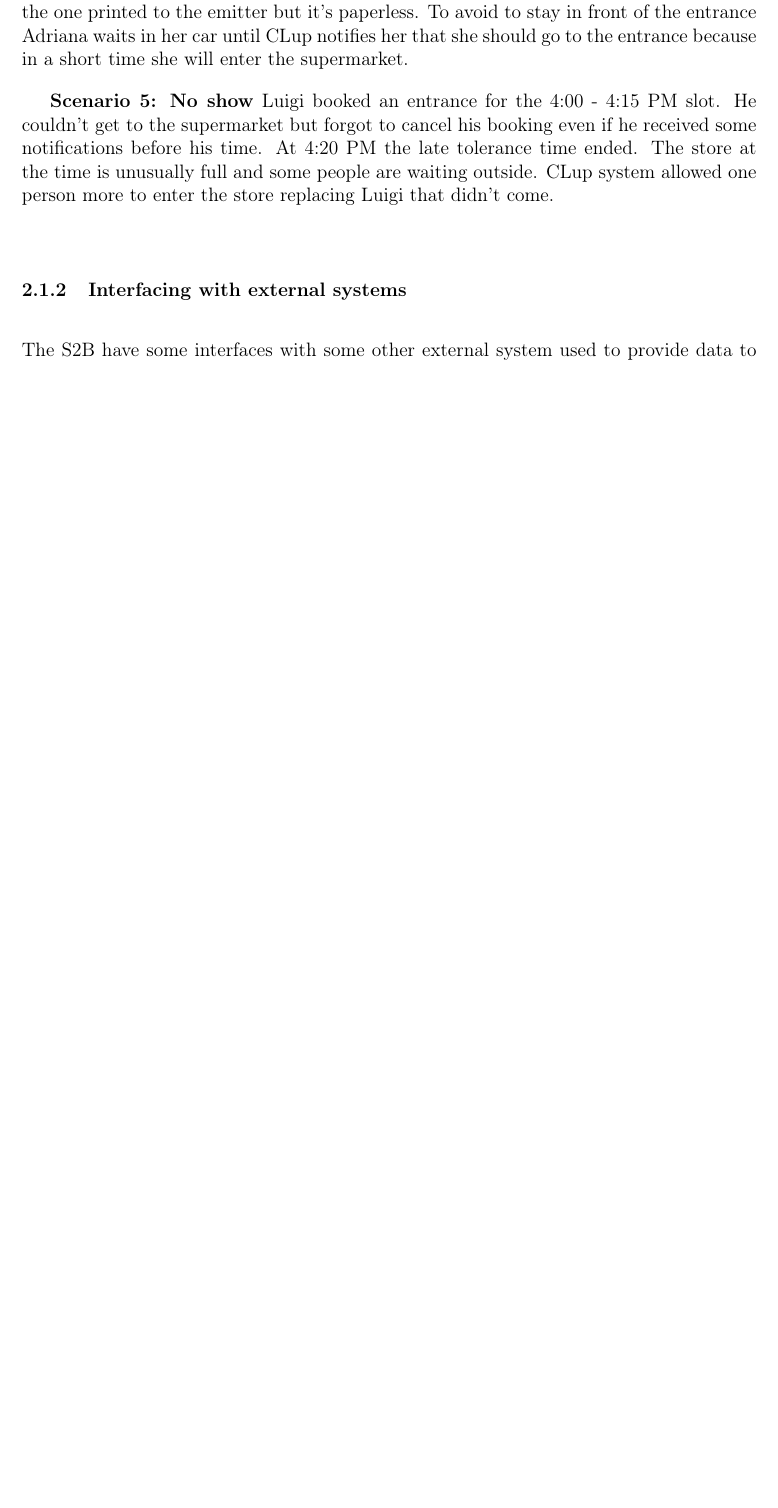
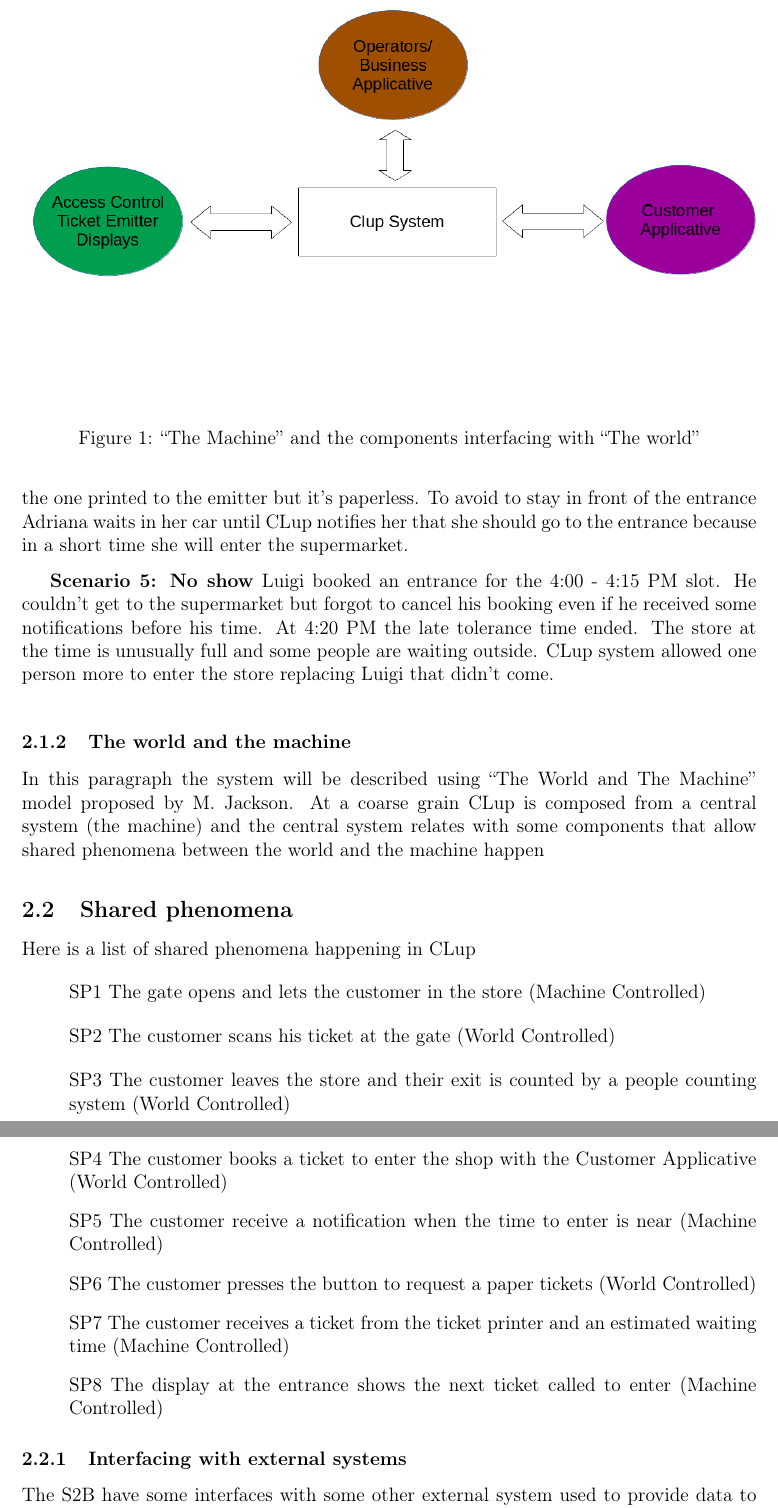
Before and after one commit to davidemerli/clup, a LaTeX document (RASD/main.tex, which reads RASD/Files/overview.tex): part of page 9 of 19 before the commit and two parts of pages 9 and 10 of 19 after it, the two joined at a grey line, cut at the place of the change, the shorter picture padded with empty space. Compiled offline with pdfLaTeX; a LaTeX package or settings file that is missing is left out.

Commit message:
doc: Shared Phenomena

```diff
--- a/RASD/Files/overview.tex
+++ b/RASD/Files/overview.tex
@@ -16,9 +24,36 @@ Marcello booked the 5:45 PM slot at the supermarket near his workplace. This slo
 \textbf{Scenario 4: Paperless}
 For various reasons Adriana could not plan in advance when she can go to do grocery shopping at her favorite store. Even if she does not book her entrance in advance she use CLup to see statistics about the occupancy of the supermarket at every hour try, within her busy schedule, to avoid peak hours. When she is near the supermarket, she creates a ticket to enter as soon as possible, this ticket is equivalent to the one printed to the emitter but it's paperless. To avoid to stay in front of the entrance Adriana waits in her car until CLup notifies her that she should go to the entrance because in a short time she will enter the supermarket.
 
+\medskip
+
 \textbf{Scenario 5: No show}
 Luigi booked an entrance for the 4:00 - 4:15 PM slot. He couldn't get to the supermarket but forgot to cancel his booking even if he received some notifications before his time. At 4:20 PM the late tolerance time ended. The store at the time is unusually full and some people are waiting outside. CLup system allowed one person more to enter the store replacing Luigi that didn't come.
 
+\medskip
+
+
+\subsubsection{The world and the machine}
+In this paragraph the system will be described using ``The World and The Machine'' model proposed by M. Jackson.
+At a coarse grain CLup is composed from a central system (the machine) and the central system relates with some components that allow shared phenomena between the world and the machine happen
+\begin{figure}
+    \centering
+    \includegraphics[width=\textwidth]{Images/system.png}
+    \caption{\label{fig:Coarse_Grain_System}``The Machine'' and the components interfacing with ``The world''}
+\end{figure}
+
+\subsection{Shared phenomena}
+%TODO: Probably to be relocated
+Here is a list of shared phenomena happening in CLup
+\begin{itemize}[label={}]
+    \item SP1 The gate opens and lets the customer in the store (Machine Controlled)
+    \item SP2 The customer scans his ticket at the gate (World Controlled)
+    \item SP3 The customer leaves the store and their exit is counted by a people counting system (World Controlled)
+    \item SP4 The customer books a ticket to enter the shop with the Customer Applicative (World Controlled)
+    \item SP5 The customer receive a notification when the time to enter is near (Machine Controlled)
+    \item SP6 The customer presses the button to request a paper tickets (World Controlled)
+    \item SP7 The customer receives a ticket from the ticket printer and an estimated waiting time (Machine Controlled)
+    \item SP8 The display at the entrance shows the next ticket called to enter (Machine Controlled)
+\end{itemize}
 
 \subsubsection{Interfacing with external systems}
 The S2B have some interfaces with some other external system used to provide data to CLup
```
Also changed, not shown: RASD/Files/introduction.tex (+0 -6 lines), RASD/Images/UML_class_synthetic.pdf (added), RASD/Images/system.png (added), RASD/diagrams/class_diag_synthetic_new.png (added), RASD/Files/overview.tex (10 more changed lines).
